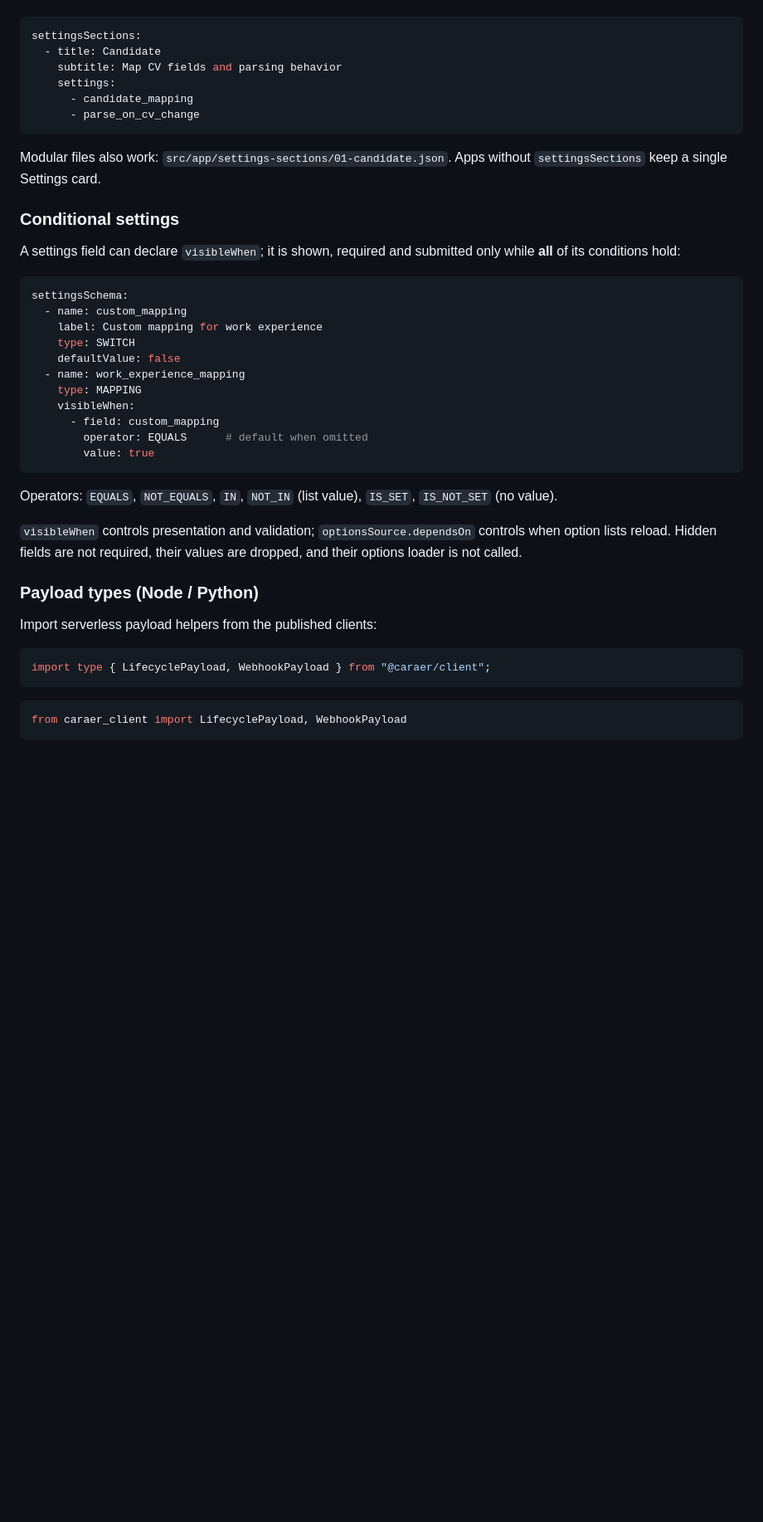
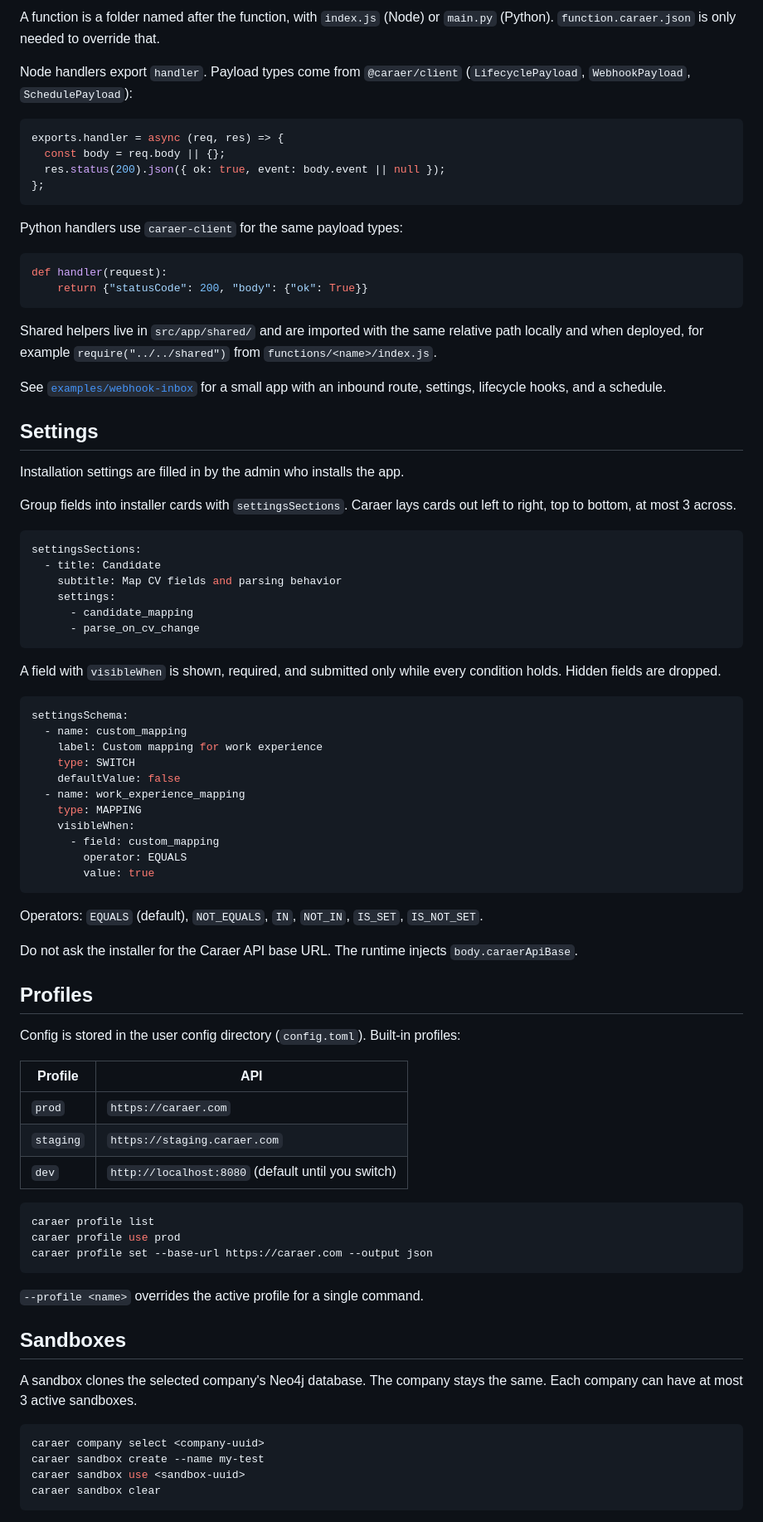
Before and after one commit to Caraer-HQ/caraer-cli, a Markdown page: README.md, the part around one of its changes. Shown at 83% size. GitHub-like rendering; blank space fills up the shorter version.

````diff
--- a/README.md
+++ b/README.md
@@ -136,3 +188,36 @@ left-to-right, top-to-bottom, max 3 across — do not define a grid yourself.
+A function is a folder named after the function, with `index.js` (Node) or
+`main.py` (Python). `function.caraer.json` is only needed to override that.
+
+Node handlers export `handler`. Payload types come from `@caraer/client`
+(`LifecyclePayload`, `WebhookPayload`, `SchedulePayload`):
+
+```js
+exports.handler = async (req, res) => {
+  const body = req.body || {};
+  res.status(200).json({ ok: true, event: body.event || null });
+};
+```
+
+Python handlers use `caraer-client` for the same payload types:
+
+```python
+def handler(request):
+    return {"statusCode": 200, "body": {"ok": True}}
+```
+
+Shared helpers live in `src/app/shared/` and are imported with the same relative
+path locally and when deployed, for example `require("../../shared")` from
+`functions/<name>/index.js`.
+
+See [`examples/webhook-inbox`](examples/webhook-inbox) for a small app with an
+inbound route, settings, lifecycle hooks, and a schedule.
+
+## Settings
+
+Installation settings are filled in by the admin who installs the app.
+
+Group fields into installer cards with `settingsSections`. Caraer lays cards
+out left to right, top to bottom, at most 3 across.
 
 ```yaml
 settingsSections:
@@ -143,13 +228,8 @@ settingsSections:
       - parse_on_cv_change
 ```
 
-Modular files also work: `src/app/settings-sections/01-candidate.json`.
-Apps without `settingsSections` keep a single Settings card.
-
-### Conditional settings
-
-A settings field can declare `visibleWhen`; it is shown, required and submitted
-only while **all** of its conditions hold:
+A field with `visibleWhen` is shown, required, and submitted only while every
+condition holds. Hidden fields are dropped.
 
 ```yaml
 settingsSchema:
@@ -161,26 +241,44 @@ settingsSchema:
     type: MAPPING
     visibleWhen:
       - field: custom_mapping
-        operator: EQUALS      # default when omitted
+        operator: EQUALS
         value: true
 ```
 
-Operators: `EQUALS`, `NOT_EQUALS`, `IN`, `NOT_IN` (list value), `IS_SET`,
-`IS_NOT_SET` (no value).
+Operators: `EQUALS` (default), `NOT_EQUALS`, `IN`, `NOT_IN`, `IS_SET`,
+`IS_NOT_SET`.
 
-`visibleWhen` controls presentation and validation; `optionsSource.dependsOn`
-controls when option lists reload. Hidden fields are not required, their values
-are dropped, and their options loader is not called.
+Do not ask the installer for the Caraer API base URL. The runtime injects
+`body.caraerApiBase`.
 
-### Payload types (Node / Python)
+## Profiles
 
-Import serverless payload helpers from the published clients:
+Config is stored in the user config directory (`config.toml`). Built-in
+profiles:
 
-```ts
-import type { LifecyclePayload, WebhookPayload } from "@caraer/client";
+| Profile | API |
+|---------|-----|
+| `prod` | `https://caraer.com` |
+| `staging` | `https://staging.caraer.com` |
+| `dev` | `http://localhost:8080` (default until you switch) |
+
+```bash
+caraer profile list
+caraer profile use prod
+caraer profile set --base-url https://caraer.com --output json
 ```
 
-```python
-from caraer_client import LifecyclePayload, WebhookPayload
+`--profile <name>` overrides the active profile for a single command.
+
+## Sandboxes
+
+A sandbox clones the selected company's Neo4j database. The company stays the
+same. Each company can have at most 3 active sandboxes.
+
+```bash
+caraer company select <company-uuid>
+caraer sandbox create --name my-test
+caraer sandbox use <sandbox-uuid>
+caraer sandbox clear
 ```
 
````
Also changed, not shown: other parts of README.md (+138 -180 lines).
